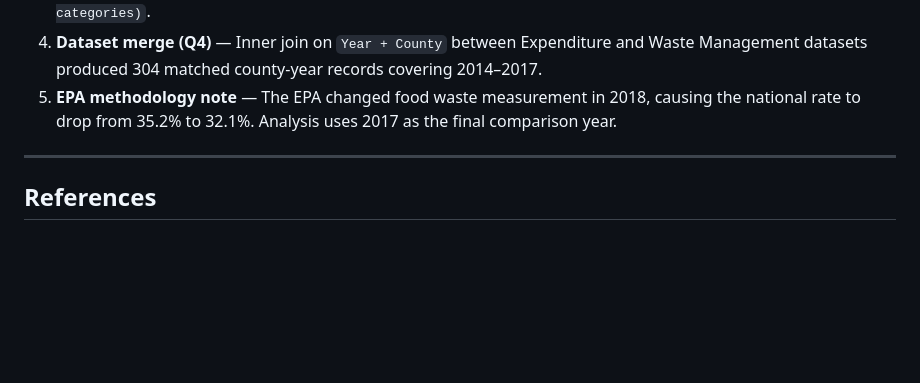
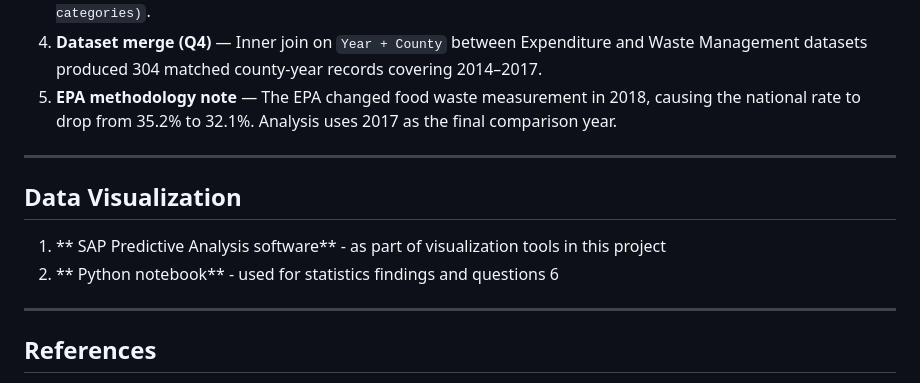
Before and after one commit to fayfayMN/minnesota-recycling-analysis, a Markdown page: README.md, the part around one of its changes. Rendered like a GitHub page; blank space fills up the shorter version.

```diff
--- a/README.md
+++ b/README.md
@@ -160,6 +162,11 @@ python mn_recycling_analysis.py
 5. **EPA methodology note** — The EPA changed food waste measurement in 2018, causing the national rate to drop from 35.2% to 32.1%. Analysis uses 2017 as the final comparison year.
 
 ---
+## Data Visualization
+1. ** SAP Predictive Analysis software** - as part of visualization tools in this project
+2.  ** Python notebook** - used for statistics findings and questions 6
+
+---
 
 ## References
 
```
Also changed, not shown: other parts of README.md (+3 -1 lines).
